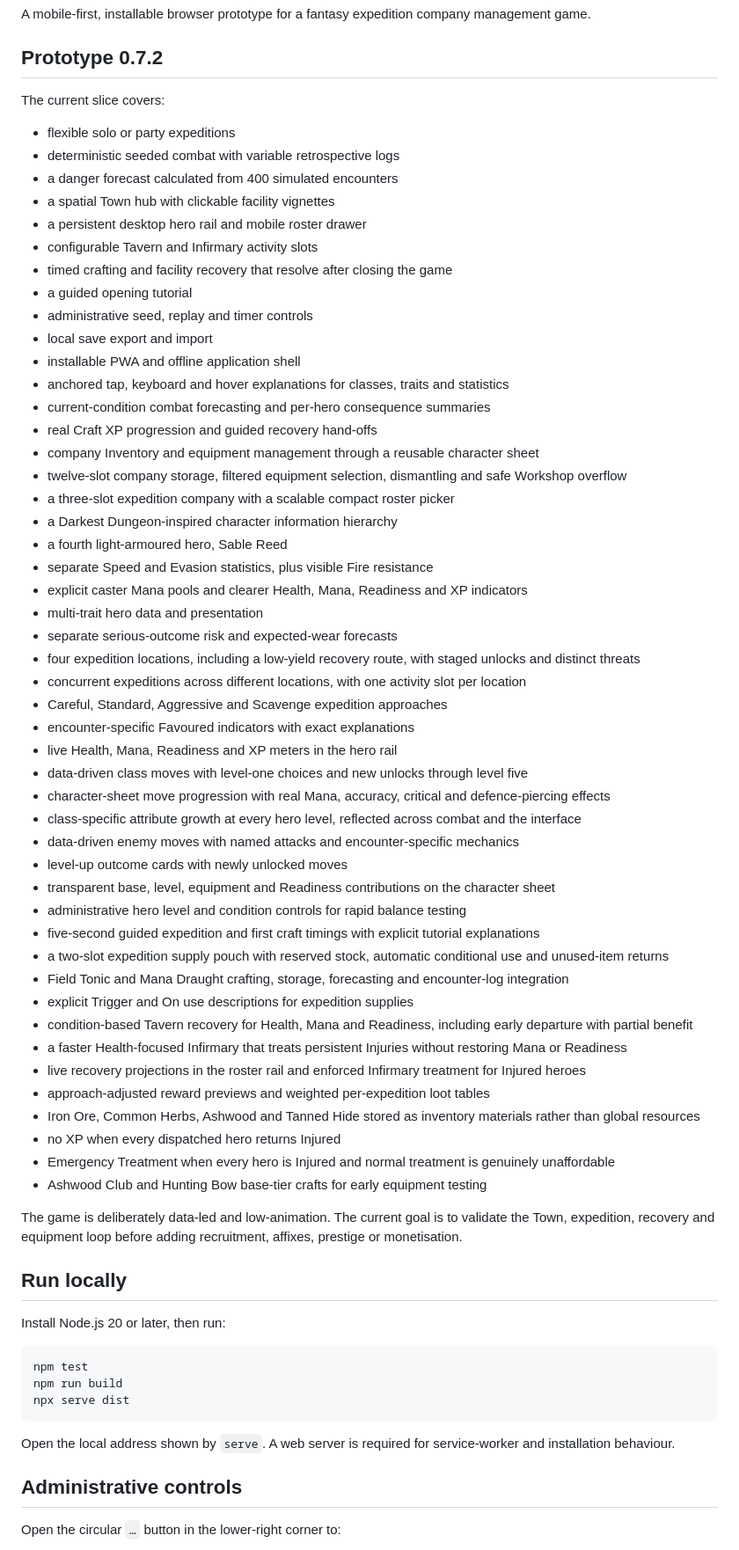
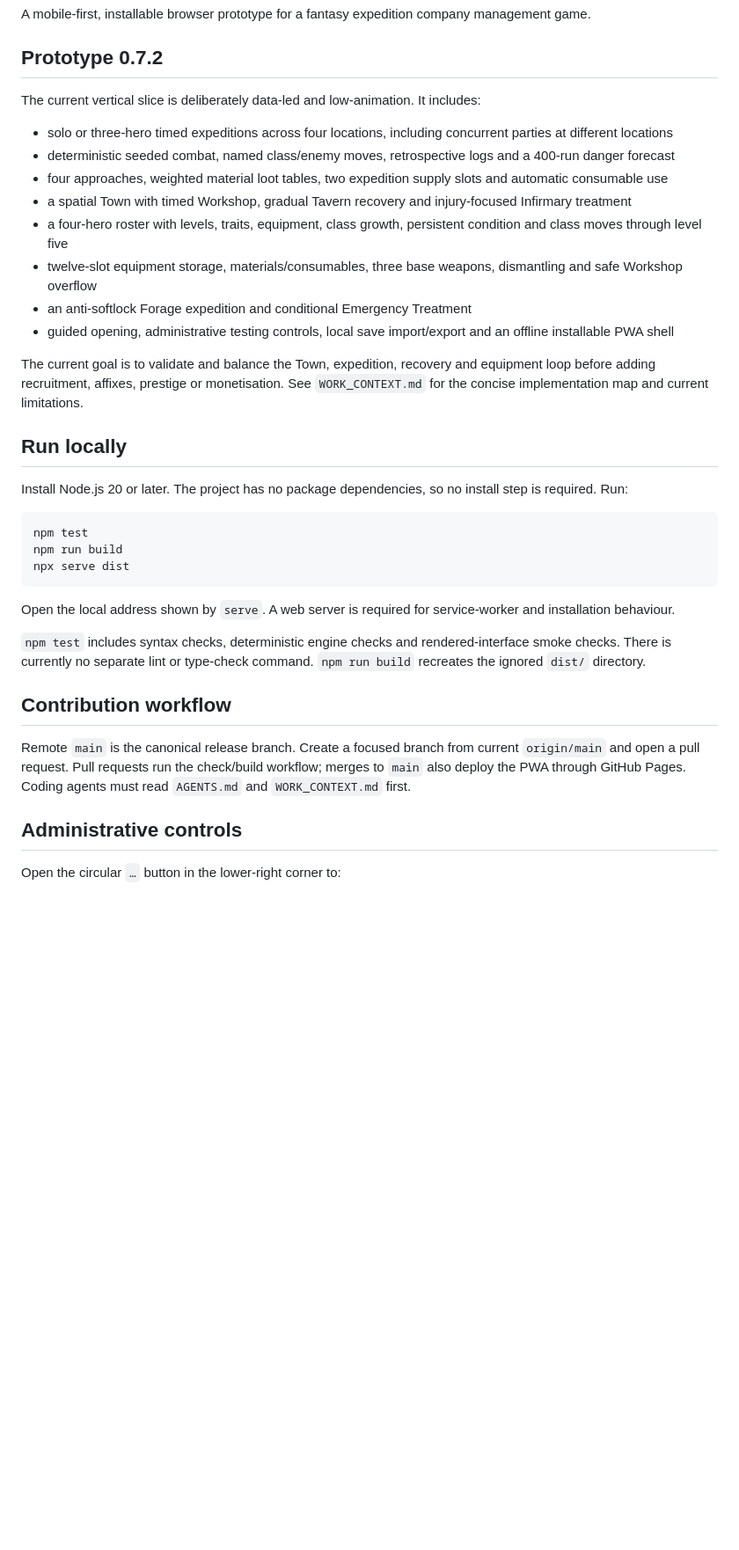
Before and after one commit to gbutt89-hue/adventure-company, a Markdown page: README.md, the part around one of its changes. Shown at 88% size. GitHub-like rendering; blank space fills up the shorter version.

```diff
--- a/README.md
+++ b/README.md
@@ -4,61 +4,22 @@ A mobile-first, installable browser prototype for a fantasy expedition company m
 
 ## Prototype 0.7.2
 
-The current slice covers:
+The current vertical slice is deliberately data-led and low-animation. It includes:
 
-- flexible solo or party expeditions
-- deterministic seeded combat with variable retrospective logs
-- a danger forecast calculated from 400 simulated encounters
-- a spatial Town hub with clickable facility vignettes
-- a persistent desktop hero rail and mobile roster drawer
-- configurable Tavern and Infirmary activity slots
-- timed crafting and facility recovery that resolve after closing the game
-- a guided opening tutorial
-- administrative seed, replay and timer controls
-- local save export and import
-- installable PWA and offline application shell
-- anchored tap, keyboard and hover explanations for classes, traits and statistics
-- current-condition combat forecasting and per-hero consequence summaries
-- real Craft XP progression and guided recovery hand-offs
-- company Inventory and equipment management through a reusable character sheet
-- twelve-slot company storage, filtered equipment selection, dismantling and safe Workshop overflow
-- a three-slot expedition company with a scalable compact roster picker
-- a Darkest Dungeon-inspired character information hierarchy
-- a fourth light-armoured hero, Sable Reed
-- separate Speed and Evasion statistics, plus visible Fire resistance
-- explicit caster Mana pools and clearer Health, Mana, Readiness and XP indicators
-- multi-trait hero data and presentation
-- separate serious-outcome risk and expected-wear forecasts
-- four expedition locations, including a low-yield recovery route, with staged unlocks and distinct threats
-- concurrent expeditions across different locations, with one activity slot per location
-- Careful, Standard, Aggressive and Scavenge expedition approaches
-- encounter-specific Favoured indicators with exact explanations
-- live Health, Mana, Readiness and XP meters in the hero rail
-- data-driven class moves with level-one choices and new unlocks through level five
-- character-sheet move progression with real Mana, accuracy, critical and defence-piercing effects
-- class-specific attribute growth at every hero level, reflected across combat and the interface
-- data-driven enemy moves with named attacks and encounter-specific mechanics
-- level-up outcome cards with newly unlocked moves
-- transparent base, level, equipment and Readiness contributions on the character sheet
-- administrative hero level and condition controls for rapid balance testing
-- five-second guided expedition and first craft timings with explicit tutorial explanations
-- a two-slot expedition supply pouch with reserved stock, automatic conditional use and unused-item returns
-- Field Tonic and Mana Draught crafting, storage, forecasting and encounter-log integration
-- explicit Trigger and On use descriptions for expedition supplies
-- condition-based Tavern recovery for Health, Mana and Readiness, including early departure with partial benefit
-- a faster Health-focused Infirmary that treats persistent Injuries without restoring Mana or Readiness
-- live recovery projections in the roster rail and enforced Infirmary treatment for Injured heroes
-- approach-adjusted reward previews and weighted per-expedition loot tables
-- Iron Ore, Common Herbs, Ashwood and Tanned Hide stored as inventory materials rather than global resources
-- no XP when every dispatched hero returns Injured
-- Emergency Treatment when every hero is Injured and normal treatment is genuinely unaffordable
-- Ashwood Club and Hunting Bow base-tier crafts for early equipment testing
+- solo or three-hero timed expeditions across four locations, including concurrent parties at different locations
+- deterministic seeded combat, named class/enemy moves, retrospective logs and a 400-run danger forecast
+- four approaches, weighted material loot tables, two expedition supply slots and automatic consumable use
+- a spatial Town with timed Workshop, gradual Tavern recovery and injury-focused Infirmary treatment
+- a four-hero roster with levels, traits, equipment, class growth, persistent condition and class moves through level five
+- twelve-slot equipment storage, materials/consumables, three base weapons, dismantling and safe Workshop overflow
+- an anti-softlock Forage expedition and conditional Emergency Treatment
+- guided opening, administrative testing controls, local save import/export and an offline installable PWA shell
 
-The game is deliberately data-led and low-animation. The current goal is to validate the Town, expedition, recovery and equipment loop before adding recruitment, affixes, prestige or monetisation.
+The current goal is to validate and balance the Town, expedition, recovery and equipment loop before adding recruitment, affixes, prestige or monetisation. See `WORK_CONTEXT.md` for the concise implementation map and current limitations.
 
 ## Run locally
 
-Install Node.js 20 or later, then run:
+Install Node.js 20 or later. The project has no package dependencies, so no install step is required. Run:
 
 ~~~bash
 npm test
@@ -67,6 +28,12 @@ npx serve dist
 ~~~
 
 Open the local address shown by `serve`. A web server is required for service-worker and installation behaviour.
+
+`npm test` includes syntax checks, deterministic engine checks and rendered-interface smoke checks. There is currently no separate lint or type-check command. `npm run build` recreates the ignored `dist/` directory.
+
+## Contribution workflow
+
+Remote `main` is the canonical release branch. Create a focused branch from current `origin/main` and open a pull request. Pull requests run the check/build workflow; merges to `main` also deploy the PWA through GitHub Pages. Coding agents must read `AGENTS.md` and `WORK_CONTEXT.md` first.
 
 ## Administrative controls
 
```
Also changed, not shown: other parts of README.md (+3 -0 lines), AGENTS.md (added, +55 -0 lines), WORK_CONTEXT.md (+7 -5 lines).
